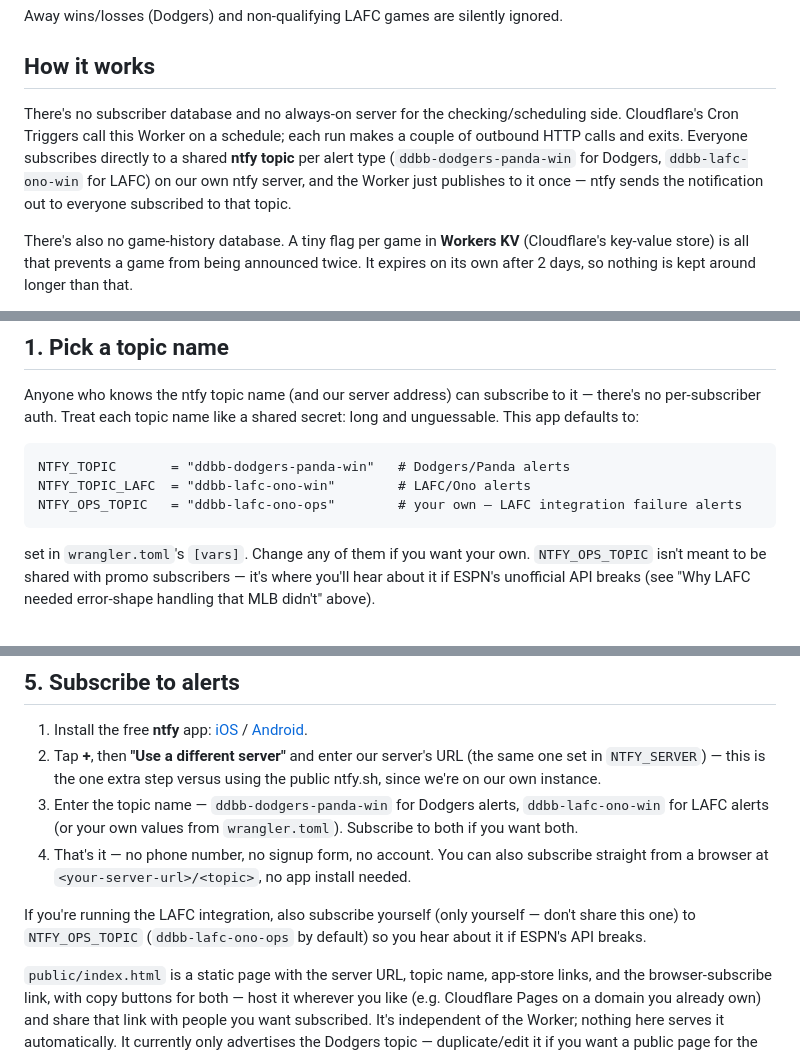
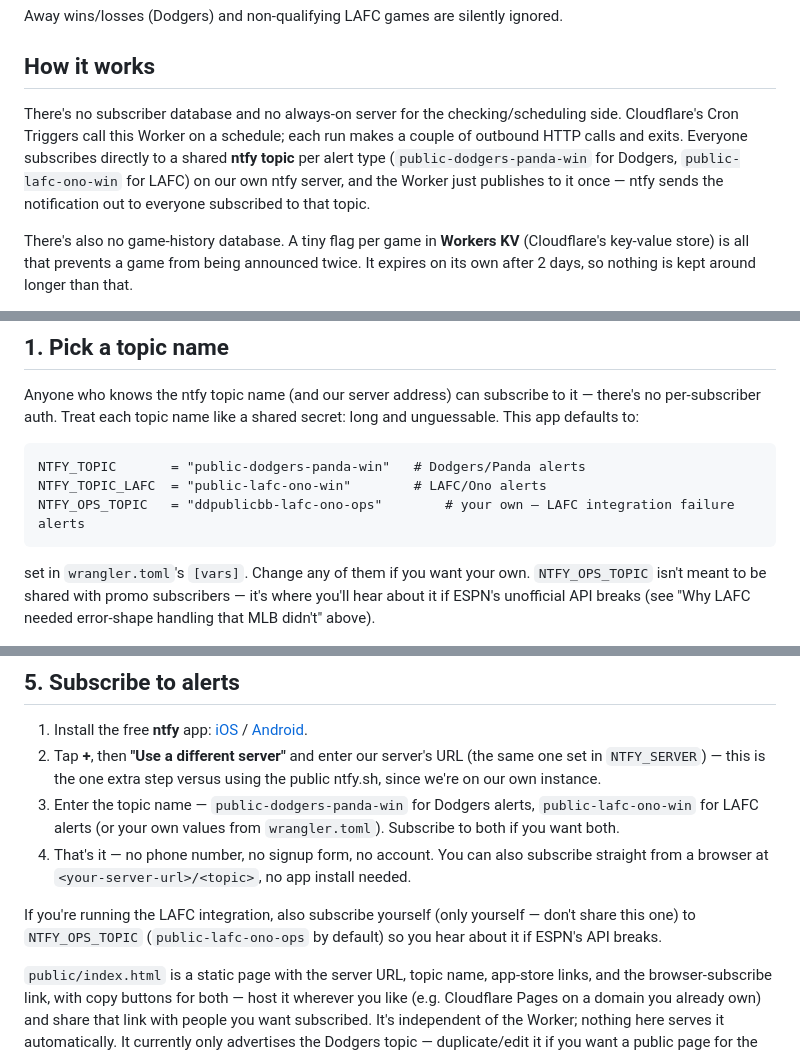
Before and after one commit to sharlenaluyen/dodgers-lafc-ntfy-alerts-food-deals, a Markdown page: README.md, 3 parts joined by grey strips. Rendered like a GitHub page.

Commit message:
removed private topics from readme

````diff
--- a/README.md
+++ b/README.md
@@ -6,7 +6,7 @@ Away wins/losses (Dodgers) and non-qualifying LAFC games are silently ignored.
 
 ## How it works
 
-There's no subscriber database and no always-on server for the checking/scheduling side. Cloudflare's Cron Triggers call this Worker on a schedule; each run makes a couple of outbound HTTP calls and exits. Everyone subscribes directly to a shared **ntfy topic** per alert type (`ddbb-dodgers-panda-win` for Dodgers, `ddbb-lafc-ono-win` for LAFC) on our own ntfy server, and the Worker just publishes to it once — ntfy sends the notification out to everyone subscribed to that topic.
+There's no subscriber database and no always-on server for the checking/scheduling side. Cloudflare's Cron Triggers call this Worker on a schedule; each run makes a couple of outbound HTTP calls and exits. Everyone subscribes directly to a shared **ntfy topic** per alert type (`public-dodgers-panda-win` for Dodgers, `public-lafc-ono-win` for LAFC) on our own ntfy server, and the Worker just publishes to it once — ntfy sends the notification out to everyone subscribed to that topic.
 
 There's also no game-history database. A tiny flag per game in **Workers KV** (Cloudflare's key-value store) is all that prevents a game from being announced twice. It expires on its own after 2 days, so nothing is kept around longer than that.
 
@@ -48,9 +48,9 @@ Checking every 15 minutes, 24/7, all season would burn through free-tier budgets
 Anyone who knows the ntfy topic name (and our server address) can subscribe to it — there's no per-subscriber auth. Treat each topic name like a shared secret: long and unguessable. This app defaults to:
 
 ```
-NTFY_TOPIC       = "ddbb-dodgers-panda-win"   # Dodgers/Panda alerts
-NTFY_TOPIC_LAFC  = "ddbb-lafc-ono-win"        # LAFC/Ono alerts
-NTFY_OPS_TOPIC   = "ddbb-lafc-ono-ops"        # your own — LAFC integration failure alerts
+NTFY_TOPIC       = "public-dodgers-panda-win"   # Dodgers/Panda alerts
+NTFY_TOPIC_LAFC  = "public-lafc-ono-win"        # LAFC/Ono alerts
+NTFY_OPS_TOPIC   = "ddpublicbb-lafc-ono-ops"        # your own — LAFC integration failure alerts
 ```
 
 set in `wrangler.toml`'s `[vars]`. Change any of them if you want your own. `NTFY_OPS_TOPIC` isn't meant to be shared with promo subscribers — it's where you'll hear about it if ESPN's unofficial API breaks (see "Why LAFC needed error-shape handling that MLB didn't" above).
@@ -144,10 +144,10 @@ That registers the Worker and its Cron Triggers with Cloudflare — no server to
 
 1. Install the free **ntfy** app: [iOS](https://apps.apple.com/us/app/ntfy/id1625396347) / [Android](https://play.google.com/store/apps/details?id=io.heckel.ntfy).
 2. Tap **+**, then **"Use a different server"** and enter our server's URL (the same one set in `NTFY_SERVER`) — this is the one extra step versus using the public ntfy.sh, since we're on our own instance.
-3. Enter the topic name — `ddbb-dodgers-panda-win` for Dodgers alerts, `ddbb-lafc-ono-win` for LAFC alerts (or your own values from `wrangler.toml`). Subscribe to both if you want both.
+3. Enter the topic name — `public-dodgers-panda-win` for Dodgers alerts, `public-lafc-ono-win` for LAFC alerts (or your own values from `wrangler.toml`). Subscribe to both if you want both.
 4. That's it — no phone number, no signup form, no account. You can also subscribe straight from a browser at `<your-server-url>/<topic>`, no app install needed.
 
-If you're running the LAFC integration, also subscribe yourself (only yourself — don't share this one) to `NTFY_OPS_TOPIC` (`ddbb-lafc-ono-ops` by default) so you hear about it if ESPN's API breaks.
+If you're running the LAFC integration, also subscribe yourself (only yourself — don't share this one) to `NTFY_OPS_TOPIC` (`public-lafc-ono-ops` by default) so you hear about it if ESPN's API breaks.
 
 `public/index.html` is a static page with the server URL, topic name, app-store links, and the browser-subscribe link, with copy buttons for both — host it wherever you like (e.g. Cloudflare Pages on a domain you already own) and share that link with people you want subscribed. It's independent of the Worker; nothing here serves it automatically. It currently only advertises the Dodgers topic — duplicate/edit it if you want a public page for the LAFC topic too.
 
````
